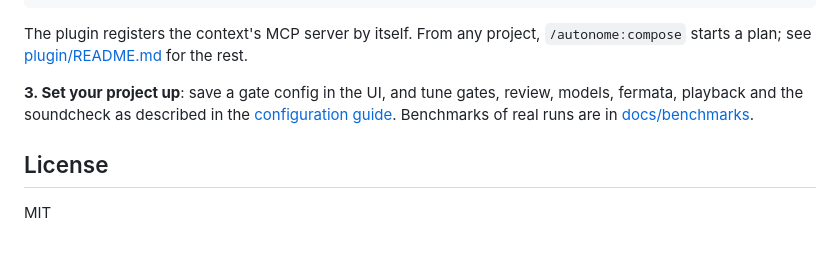
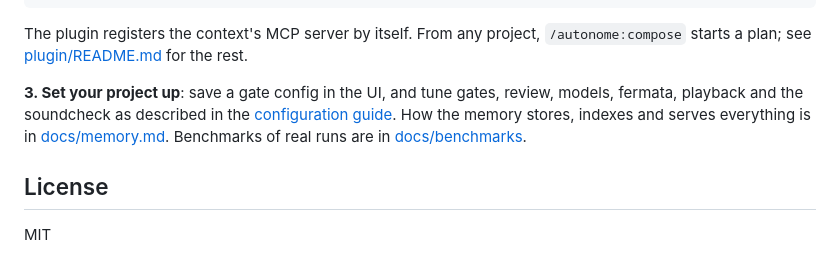
Before and after one commit to ddmfuhrmann/autonome, a Markdown page: README.md, the part around the change. Drawn GitHub-style.

```diff
--- a/README.md
+++ b/README.md
@@ -64,7 +64,8 @@ The plugin registers the context's MCP server by itself. From any project, `/aut
 starts a plan; see [plugin/README.md](plugin/README.md) for the rest.
 
 **3. Set your project up**: save a gate config in the UI, and tune gates, review, models, fermata,
-playback and the soundcheck as described in the [configuration guide](docs/configuration.md).
+playback and the soundcheck as described in the [configuration guide](docs/configuration.md). How
+the memory stores, indexes and serves everything is in [docs/memory.md](docs/memory.md).
 Benchmarks of real runs are in [docs/benchmarks](docs/benchmarks).
 
 ## License
```
Also changed, not shown: docs/configuration.md (+20 -0 lines), docs/memory.md (added, +161 -0 lines).
